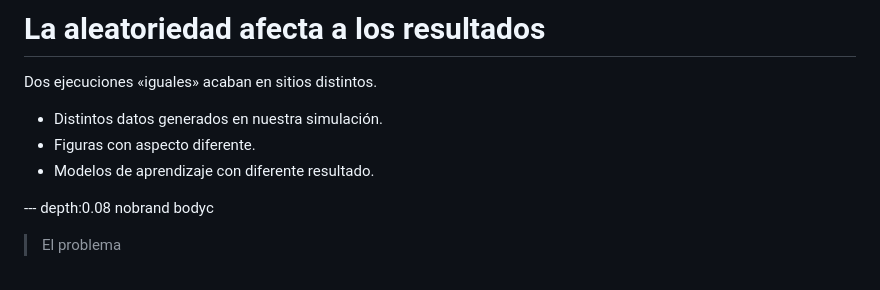
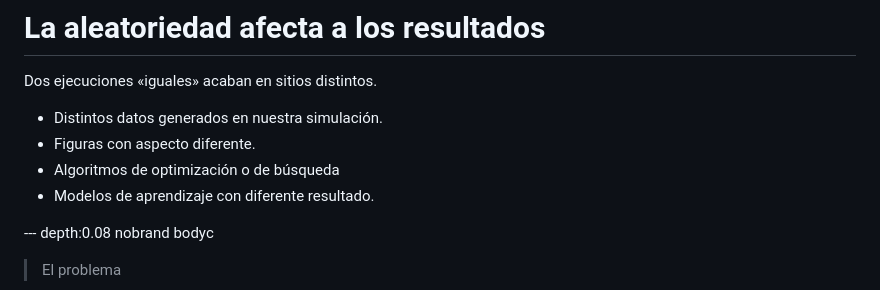
Before and after one commit to enheragu/presentations, a Markdown page: 2026_07_8_AEMCCO_ALMERIA/slides.md, the part around the change. Drawn GitHub-style.

Commit message:
Add extra bullet

```diff
--- a/2026_07_8_AEMCCO_ALMERIA/slides.md
+++ b/2026_07_8_AEMCCO_ALMERIA/slides.md
@@ -26,6 +26,7 @@ Dos ejecuciones «iguales» acaban en sitios distintos.
 <ul class="bullets">
 <li>Distintos datos generados en nuestra simulación.</li>
 <li>Figuras con aspecto diferente.</li>
+<li>Algoritmos de optimización o de búsqueda</li>
 <li>Modelos de aprendizaje con diferente resultado.</li>
 </ul>
 
```
